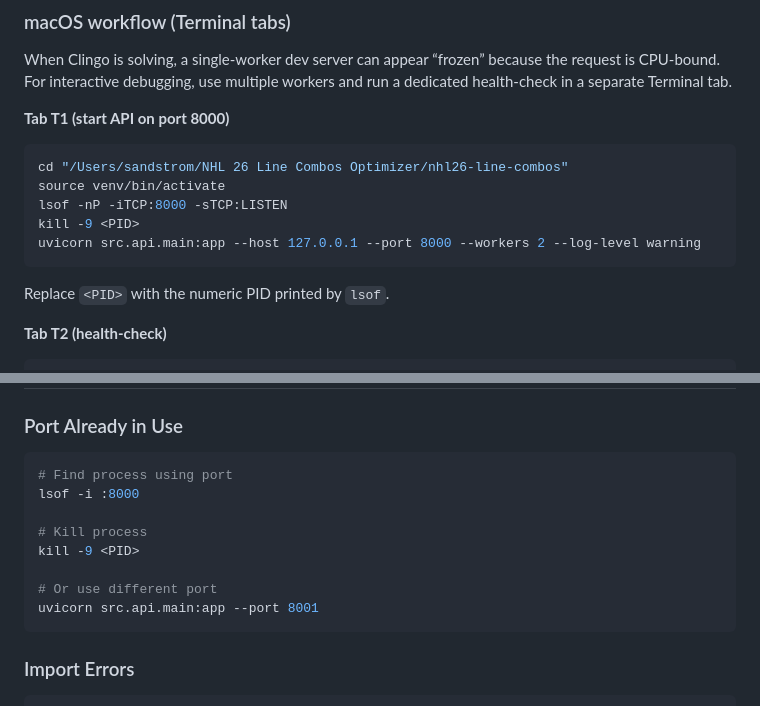
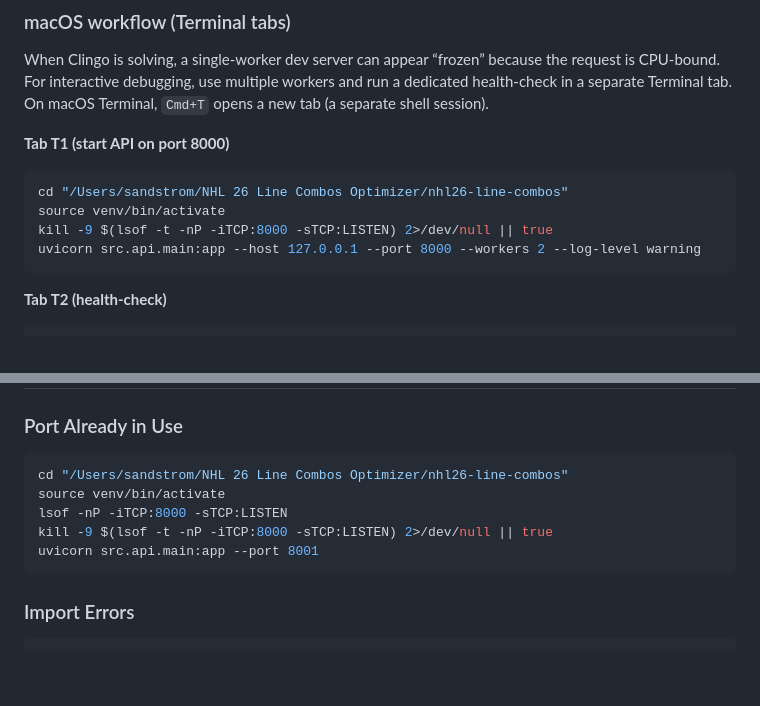
Before and after one commit to andrej-kutny/nhl26-line-combos, a Markdown page: docs/DEVELOPMENT.md, 2 parts joined by grey strips. GitHub-like rendering; blank space fills up the shorter version.

````diff
--- a/docs/DEVELOPMENT.md
+++ b/docs/DEVELOPMENT.md
@@ -61,18 +61,16 @@ uvicorn src.api.main:app --reload --port 8000
 
 When Clingo is solving, a single-worker dev server can appear “frozen” because the request is CPU-bound.
 For interactive debugging, use multiple workers and run a dedicated health-check in a separate Terminal tab.
+On macOS Terminal, `Cmd+T` opens a new tab (a separate shell session).
 
 **Tab T1 (start API on port 8000)**
 
 ```bash
 cd "/Users/sandstrom/NHL 26 Line Combos Optimizer/nhl26-line-combos"
 source venv/bin/activate
-lsof -nP -iTCP:8000 -sTCP:LISTEN
-kill -9 <PID>
+kill -9 $(lsof -t -nP -iTCP:8000 -sTCP:LISTEN) 2>/dev/null || true
 uvicorn src.api.main:app --host 127.0.0.1 --port 8000 --workers 2 --log-level warning
 ```
-
-Replace `<PID>` with the numeric PID printed by `lsof`.
 
 **Tab T2 (health-check)**
 
@@ -373,13 +371,10 @@ print(f"Filtered to {len(filtered)} players")
 ### Port Already in Use
 
 ```bash
-# Find process using port
-lsof -i :8000
-
-# Kill process
-kill -9 <PID>
-
-# Or use different port
+cd "/Users/sandstrom/NHL 26 Line Combos Optimizer/nhl26-line-combos"
+source venv/bin/activate
+lsof -nP -iTCP:8000 -sTCP:LISTEN
+kill -9 $(lsof -t -nP -iTCP:8000 -sTCP:LISTEN) 2>/dev/null || true
 uvicorn src.api.main:app --port 8001
 ```
 
````
Also changed, not shown: docs/IMPLEMENTATION_NOTES.md (+5 -9 lines).
